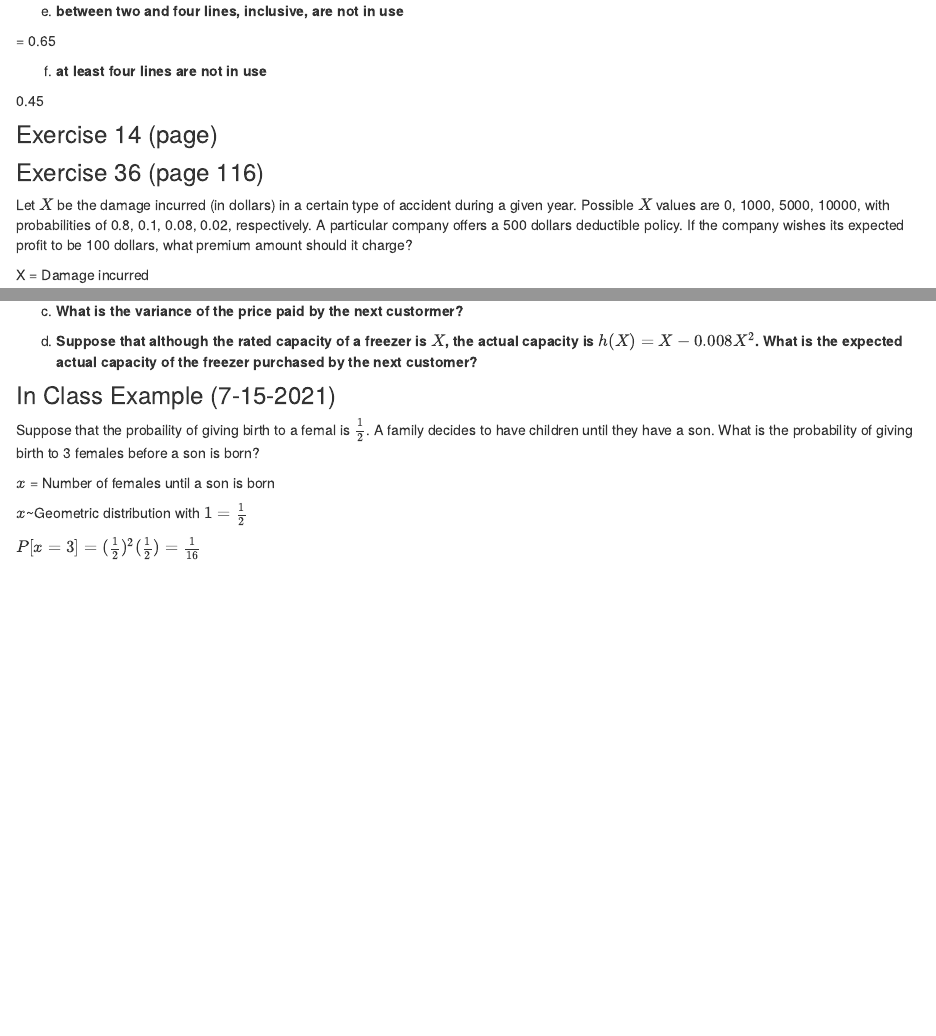
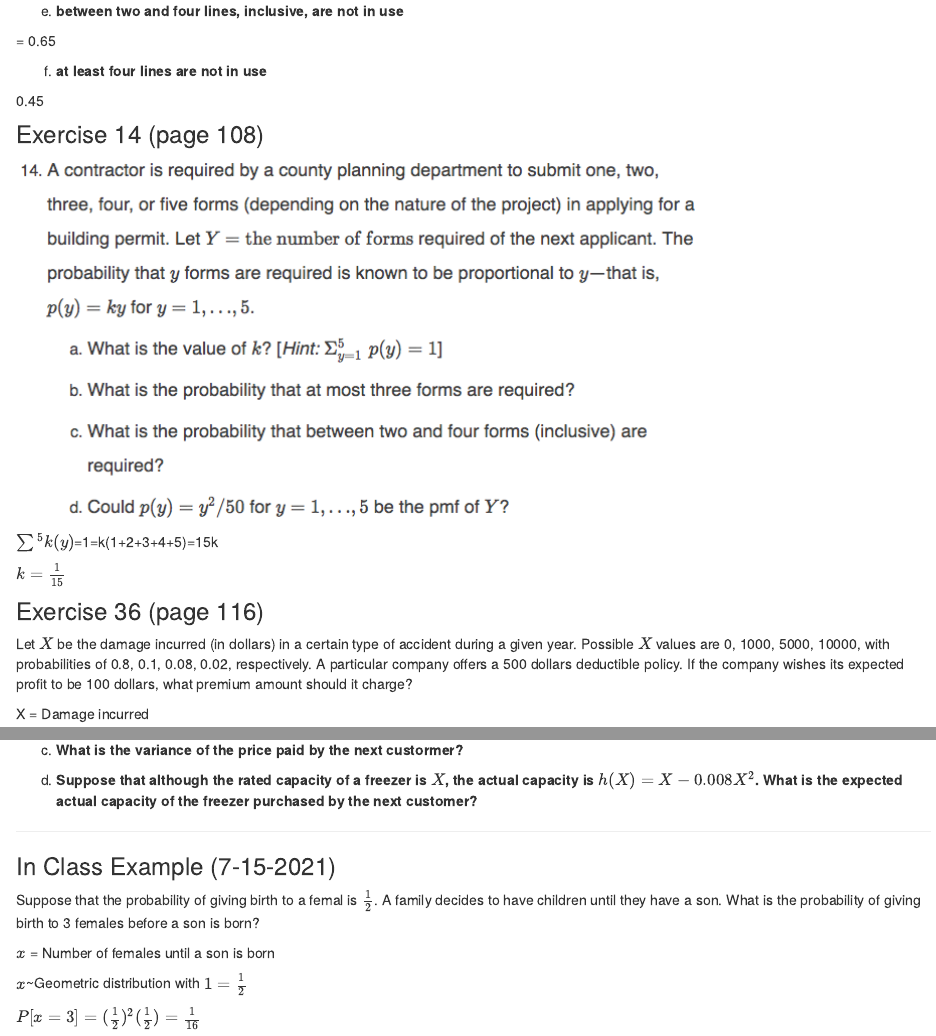
Before and after one commit to rbolt13/stat451, an R Markdown document (chapter3.Rmd): the page in a window 1100 px wide, from 8230 px down, and a second part further down, joined at a grey line. Rendered offline with R 4.5, knitr and Pandoc, with nearby package versions.

Commit message:
updated chapter 3 day 6 examples, and index

```diff
--- a/chapter3.Rmd
+++ b/chapter3.Rmd
@@ -261,7 +261,12 @@ f. **at least four lines are not in use**
 
 0.45
 
-### Exercise 14 (page)
+### Exercise 14 (page 108)
+![](img/3.14.png)
+
+$\sum{}^{5} k(y)$=1=k(1+2+3+4+5)=15k
+
+$k=\frac{1}{15}$
 
 ### Exercise 36 (page 116)
 Let $X$ be the damage incurred (in dollars) in a certain type of accident during a given year. Possible $X$ values are 0, 1000, 5000, 10000, with probabilities of 0.8, 0.1, 0.08, 0.02, respectively. A particular company offers a 500 dollars deductible policy. If the company wishes its expected profit to be 100 dollars, what premium amount should it charge?
@@ -310,9 +315,10 @@ c. **What is the variance of the price paid by the next custormer?**
 
 d. **Suppose that although the rated capacity of a freezer is $X$, the actual capacity is $h(X)=X-0.008X^2$. What is the expected actual capacity of the freezer purchased by the next customer?**
 
+---
 
 ### In Class Example (7-15-2021)
-Suppose that the probaility of giving birth to a femal is $\frac{1}{2}$. A family decides to have children until they have a son. What is the probability of giving birth to 3 females before a son is born?
+Suppose that the probability of giving birth to a femal is $\frac{1}{2}$. A family decides to have children until they have a son. What is the probability of giving birth to 3 females before a son is born?
 
 $x$ = Number of females until a son is born
 
```
Also changed, not shown: img/3.14.png (added), 1 other file.
